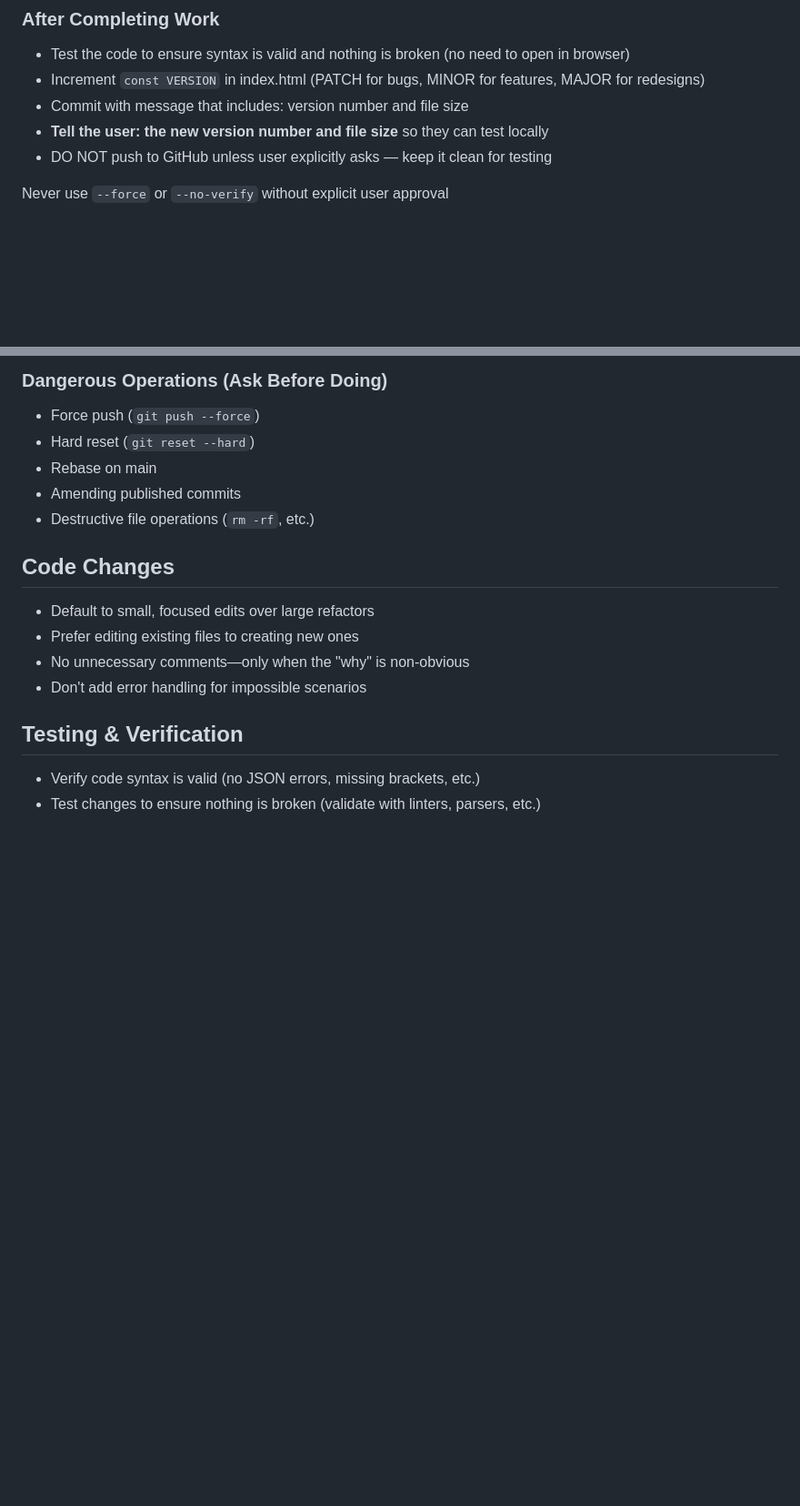
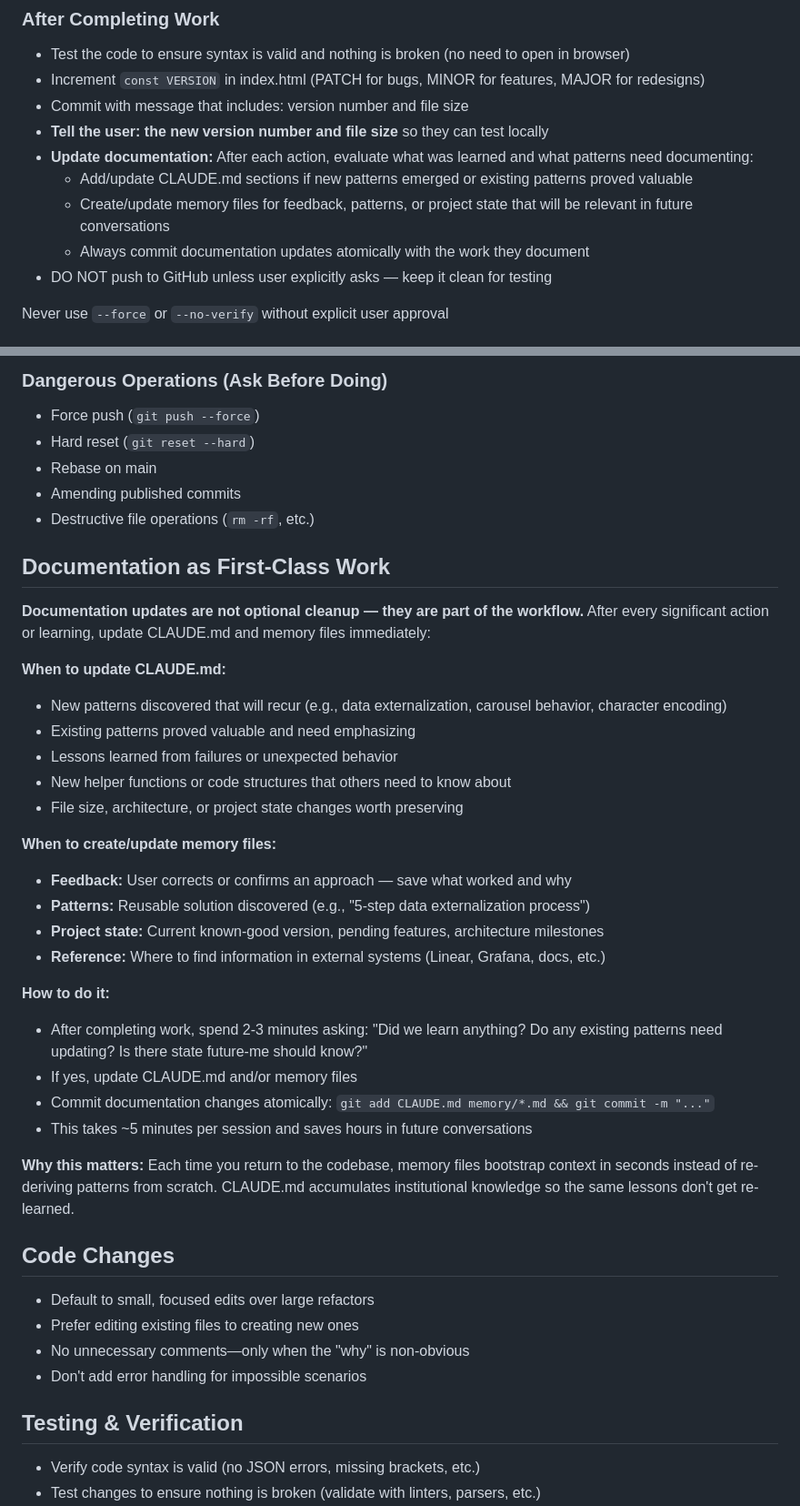
Before and after one commit to craigpen/pathfinder, a Markdown page: CLAUDE.md, 2 parts joined by grey strips. Shown at 91% size. Drawn GitHub-style; blank space fills up the shorter version.

Commit message:
Add documentation-as-first-class-work principle to CLAUDE.md

```diff
--- a/CLAUDE.md
+++ b/CLAUDE.md
@@ -12,6 +12,10 @@
 - Increment `const VERSION` in index.html (PATCH for bugs, MINOR for features, MAJOR for redesigns)
 - Commit with message that includes: version number and file size
 - **Tell the user: the new version number and file size** so they can test locally
+- **Update documentation:** After each action, evaluate what was learned and what patterns need documenting:
+  - Add/update CLAUDE.md sections if new patterns emerged or existing patterns proved valuable
+  - Create/update memory files for feedback, patterns, or project state that will be relevant in future conversations
+  - Always commit documentation updates atomically with the work they document
 - DO NOT push to GitHub unless user explicitly asks — keep it clean for testing
 
 Never use `--force` or `--no-verify` without explicit user approval
@@ -29,6 +33,31 @@ Never use `--force` or `--no-verify` without explicit user approval
 - Rebase on main
 - Amending published commits
 - Destructive file operations (`rm -rf`, etc.)
+
+## Documentation as First-Class Work
+
+**Documentation updates are not optional cleanup — they are part of the workflow.** After every significant action or learning, update CLAUDE.md and memory files immediately:
+
+**When to update CLAUDE.md:**
+- New patterns discovered that will recur (e.g., data externalization, carousel behavior, character encoding)
+- Existing patterns proved valuable and need emphasizing
+- Lessons learned from failures or unexpected behavior
+- New helper functions or code structures that others need to know about
+- File size, architecture, or project state changes worth preserving
+
+**When to create/update memory files:**
+- **Feedback:** User corrects or confirms an approach — save what worked and why
+- **Patterns:** Reusable solution discovered (e.g., "5-step data externalization process")
+- **Project state:** Current known-good version, pending features, architecture milestones
+- **Reference:** Where to find information in external systems (Linear, Grafana, docs, etc.)
+
+**How to do it:**
+- After completing work, spend 2-3 minutes asking: "Did we learn anything? Do any existing patterns need updating? Is there state future-me should know?"
+- If yes, update CLAUDE.md and/or memory files
+- Commit documentation changes atomically: `git add CLAUDE.md memory/*.md && git commit -m "..."`
+- This takes ~5 minutes per session and saves hours in future conversations
+
+**Why this matters:** Each time you return to the codebase, memory files bootstrap context in seconds instead of re-deriving patterns from scratch. CLAUDE.md accumulates institutional knowledge so the same lessons don't get re-learned.
 
 ## Code Changes
 - Default to small, focused edits over large refactors
```
